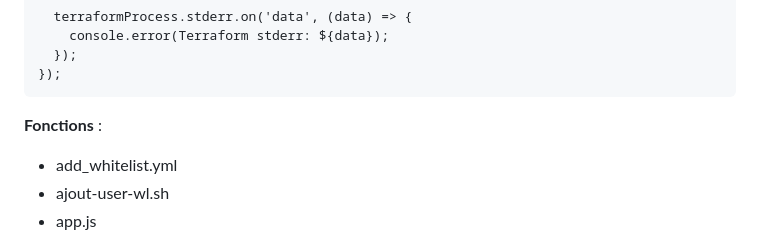
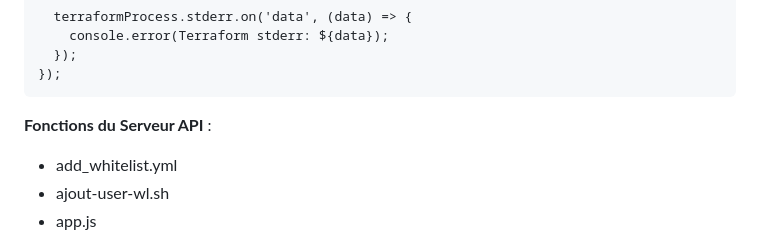
Before and after one commit to sershoks/minecraft, a Markdown page: Documentation/projet_minecraft.md, the part around the change. Drawn GitHub-style.

````diff
--- a/Documentation/projet_minecraft.md
+++ b/Documentation/projet_minecraft.md
@@ -101,7 +101,7 @@ app.post('/create-spigot-server', (req, res) => {
   });
 });
 ```
-**Fonctions** :
+**Fonctions du Serveur API** :
 - add_whitelist.yml
 - ajout-user-wl.sh
 - app.js
````
